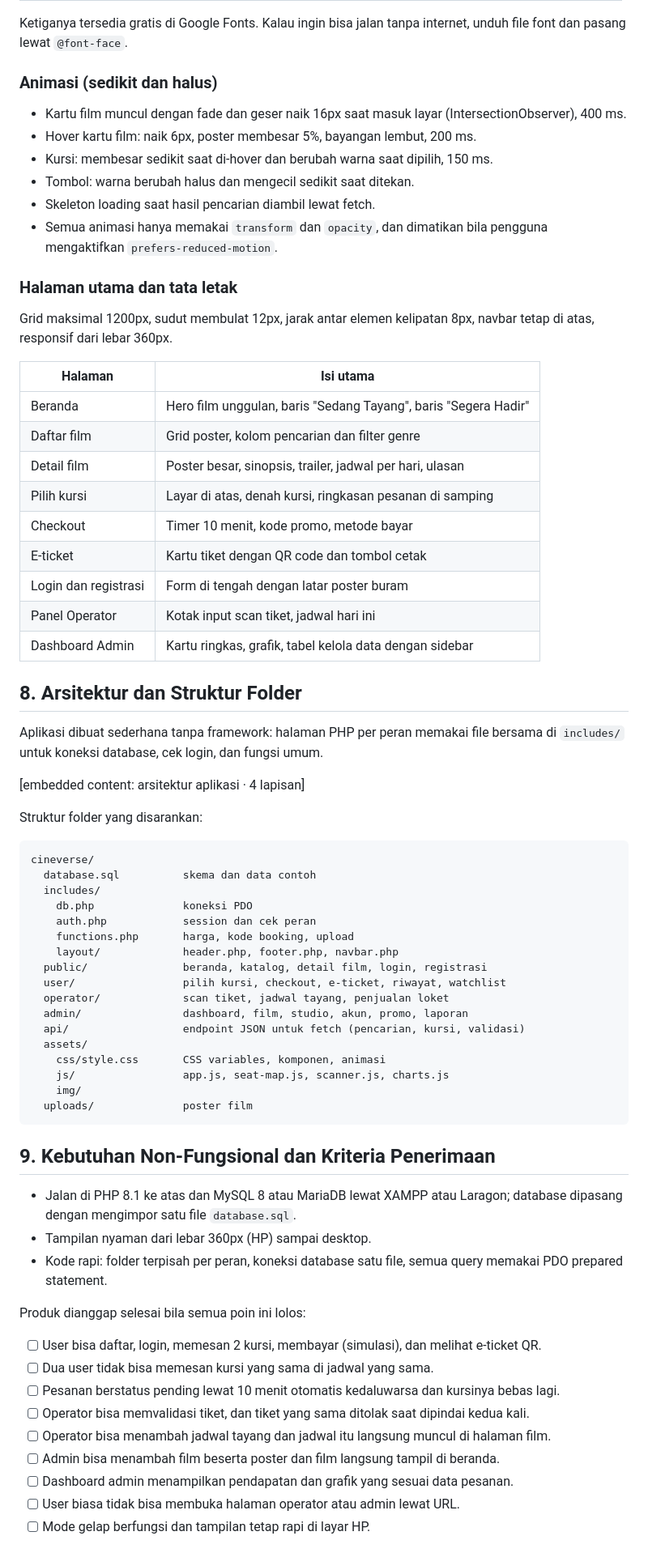
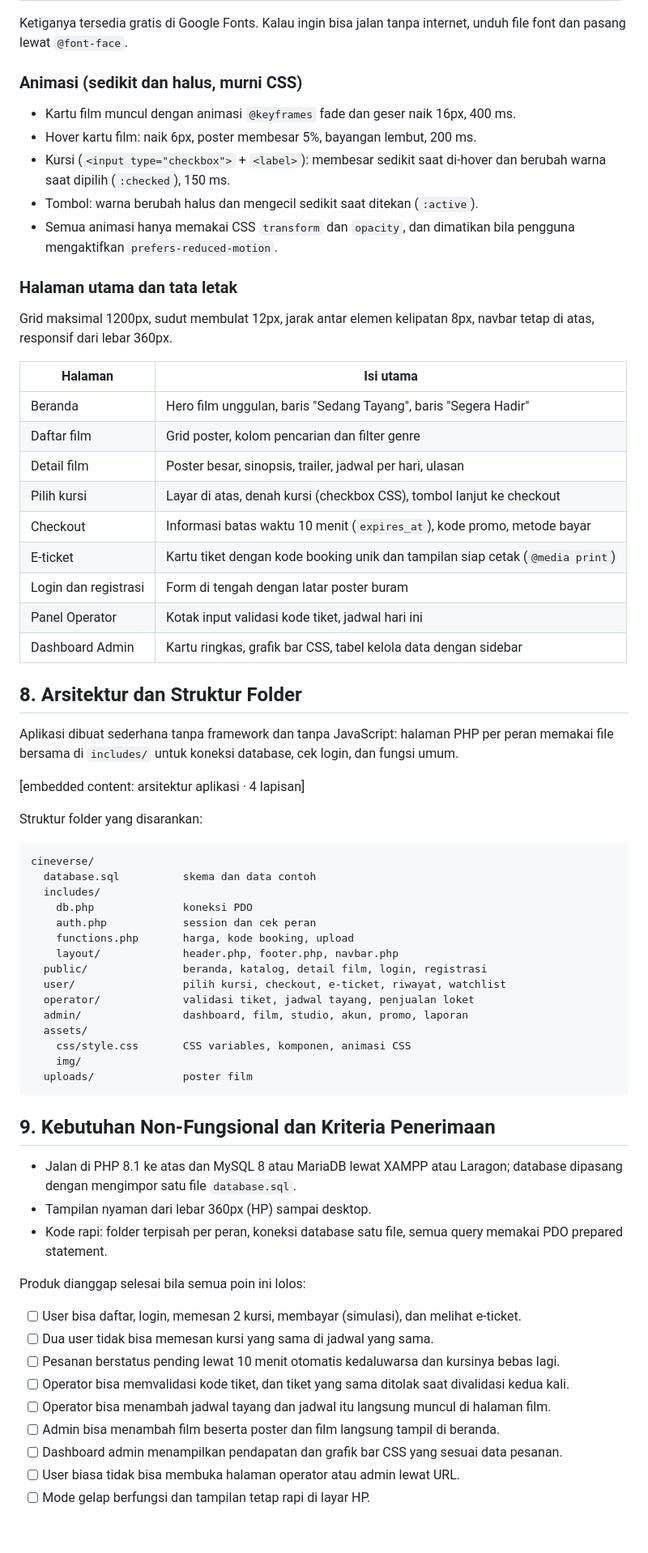
Before and after one commit to Rasya1803/Movies, a Markdown page: PRD Website Bioskop (PHP + MySQL).md, the part around one of its changes. Shown at 81% size. GitHub-like rendering.

````diff
--- a/PRD Website Bioskop (PHP + MySQL).md
+++ b/PRD Website Bioskop (PHP + MySQL).md
@@ -166,14 +167,13 @@ Kombinasi navy dan amber: navy memberi kesan sinematik yang tenang, amber sepert
 
 Ketiganya tersedia gratis di Google Fonts. Kalau ingin bisa jalan tanpa internet, unduh file font dan pasang lewat `@font-face`.
 
-### Animasi (sedikit dan halus)
+### Animasi (sedikit dan halus, murni CSS)
 
-- Kartu film muncul dengan fade dan geser naik 16px saat masuk layar (IntersectionObserver), 400 ms.
+- Kartu film muncul dengan animasi `@keyframes` fade dan geser naik 16px, 400 ms.
 - Hover kartu film: naik 6px, poster membesar 5%, bayangan lembut, 200 ms.
-- Kursi: membesar sedikit saat di-hover dan berubah warna saat dipilih, 150 ms.
-- Tombol: warna berubah halus dan mengecil sedikit saat ditekan.
-- Skeleton loading saat hasil pencarian diambil lewat fetch.
-- Semua animasi hanya memakai `transform` dan `opacity`, dan dimatikan bila pengguna mengaktifkan `prefers-reduced-motion`.
+- Kursi (`<input type="checkbox">` + `<label>`): membesar sedikit saat di-hover dan berubah warna saat dipilih (`:checked`), 150 ms.
+- Tombol: warna berubah halus dan mengecil sedikit saat ditekan (`:active`).
+- Semua animasi hanya memakai CSS `transform` dan `opacity`, dan dimatikan bila pengguna mengaktifkan `prefers-reduced-motion`.
 
 ### Halaman utama dan tata letak
 
@@ -184,16 +184,16 @@ Grid maksimal 1200px, sudut membulat 12px, jarak antar elemen kelipatan 8px, nav
 | Beranda | Hero film unggulan, baris "Sedang Tayang", baris "Segera Hadir" |
 | Daftar film | Grid poster, kolom pencarian dan filter genre |
 | Detail film | Poster besar, sinopsis, trailer, jadwal per hari, ulasan |
-| Pilih kursi | Layar di atas, denah kursi, ringkasan pesanan di samping |
-| Checkout | Timer 10 menit, kode promo, metode bayar |
-| E-ticket | Kartu tiket dengan QR code dan tombol cetak |
+| Pilih kursi | Layar di atas, denah kursi (checkbox CSS), tombol lanjut ke checkout |
+| Checkout | Informasi batas waktu 10 menit (`expires_at`), kode promo, metode bayar |
+| E-ticket | Kartu tiket dengan kode booking unik dan tampilan siap cetak (`@media print`) |
 | Login dan registrasi | Form di tengah dengan latar poster buram |
-| Panel Operator | Kotak input scan tiket, jadwal hari ini |
-| Dashboard Admin | Kartu ringkas, grafik, tabel kelola data dengan sidebar |
+| Panel Operator | Kotak input validasi kode tiket, jadwal hari ini |
+| Dashboard Admin | Kartu ringkas, grafik bar CSS, tabel kelola data dengan sidebar |
 
 ## 8. Arsitektur dan Struktur Folder
 
-Aplikasi dibuat sederhana tanpa framework: halaman PHP per peran memakai file bersama di `includes/` untuk koneksi database, cek login, dan fungsi umum.
+Aplikasi dibuat sederhana tanpa framework dan tanpa JavaScript: halaman PHP per peran memakai file bersama di `includes/` untuk koneksi database, cek login, dan fungsi umum.
 
 &#91;embedded content: arsitektur aplikasi · 4 lapisan\]
 
@@ -209,12 +209,10 @@ cineverse/
     layout/             header.php, footer.php, navbar.php
   public/               beranda, katalog, detail film, login, registrasi
   user/                 pilih kursi, checkout, e-ticket, riwayat, watchlist
-  operator/             scan tiket, jadwal tayang, penjualan loket
+  operator/             validasi tiket, jadwal tayang, penjualan loket
   admin/                dashboard, film, studio, akun, promo, laporan
-  api/                  endpoint JSON untuk fetch (pencarian, kursi, validasi)
   assets/
-    css/style.css       CSS variables, komponen, animasi
-    js/                 app.js, seat-map.js, scanner.js, charts.js
+    css/style.css       CSS variables, komponen, animasi CSS
     img/
   uploads/              poster film
 ```
@@ -227,13 +225,13 @@ cineverse/
 
 Produk dianggap selesai bila semua poin ini lolos:
 
-- [ ] User bisa daftar, login, memesan 2 kursi, membayar (simulasi), dan melihat e-ticket QR.
+- [ ] User bisa daftar, login, memesan 2 kursi, membayar (simulasi), dan melihat e-ticket.
 - [ ] Dua user tidak bisa memesan kursi yang sama di jadwal yang sama.
 - [ ] Pesanan berstatus pending lewat 10 menit otomatis kedaluwarsa dan kursinya bebas lagi.
-- [ ] Operator bisa memvalidasi tiket, dan tiket yang sama ditolak saat dipindai kedua kali.
+- [ ] Operator bisa memvalidasi kode tiket, dan tiket yang sama ditolak saat divalidasi kedua kali.
 - [ ] Operator bisa menambah jadwal tayang dan jadwal itu langsung muncul di halaman film.
 - [ ] Admin bisa menambah film beserta poster dan film langsung tampil di beranda.
-- [ ] Dashboard admin menampilkan pendapatan dan grafik yang sesuai data pesanan.
+- [ ] Dashboard admin menampilkan pendapatan dan grafik bar CSS yang sesuai data pesanan.
 - [ ] User biasa tidak bisa membuka halaman operator atau admin lewat URL.
 - [ ] Mode gelap berfungsi dan tampilan tetap rapi di layar HP.
 
````
Also changed, not shown: other parts of PRD Website Bioskop (PHP + MySQL).md (+16 -15 lines), AGENTS.md (+19 -17 lines), PRODUCT.md (+14 -14 lines).
